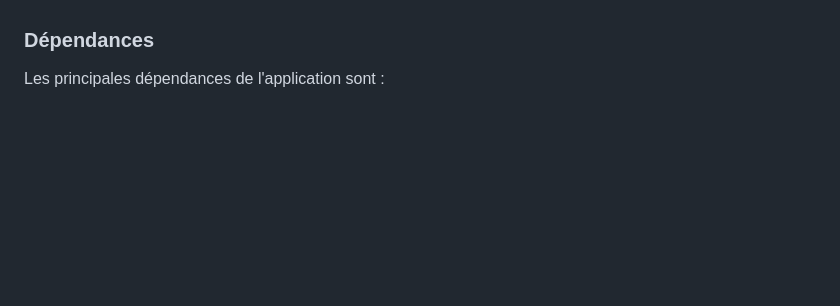
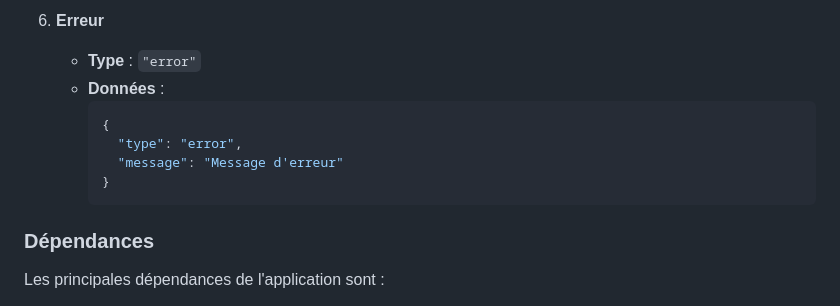
Before and after one commit to Karmapuma/maps, a Markdown page: README.md, the part around one of its changes. Drawn GitHub-style; blank space fills up the shorter version.

````diff
--- a/README.md
+++ b/README.md
@@ -19,3 +90,13 @@ L'application utilise une architecture client-serveur où :
+6. **Erreur**
+   - **Type** : `"error"`
+   - **Données** :
+     ```json
+     {
+       "type": "error",
+       "message": "Message d'erreur"
+     }
+     ```
+
 
 ### Dépendances
 Les principales dépendances de l'application sont :
````
Also changed, not shown: other parts of README.md (+71 -0 lines).
